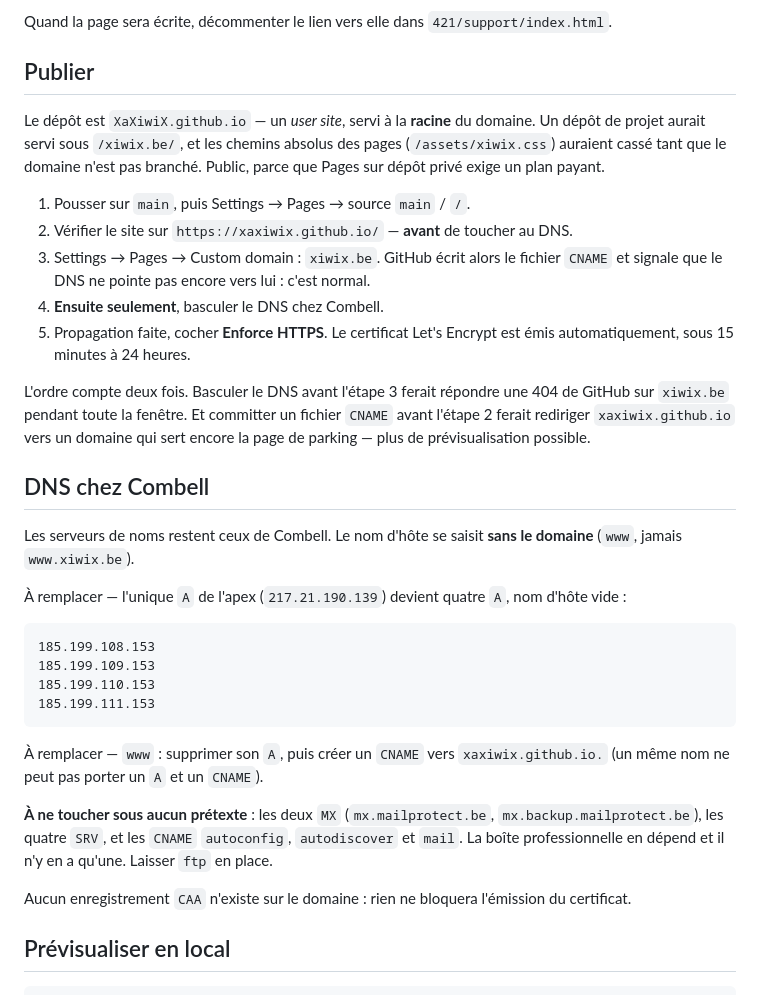
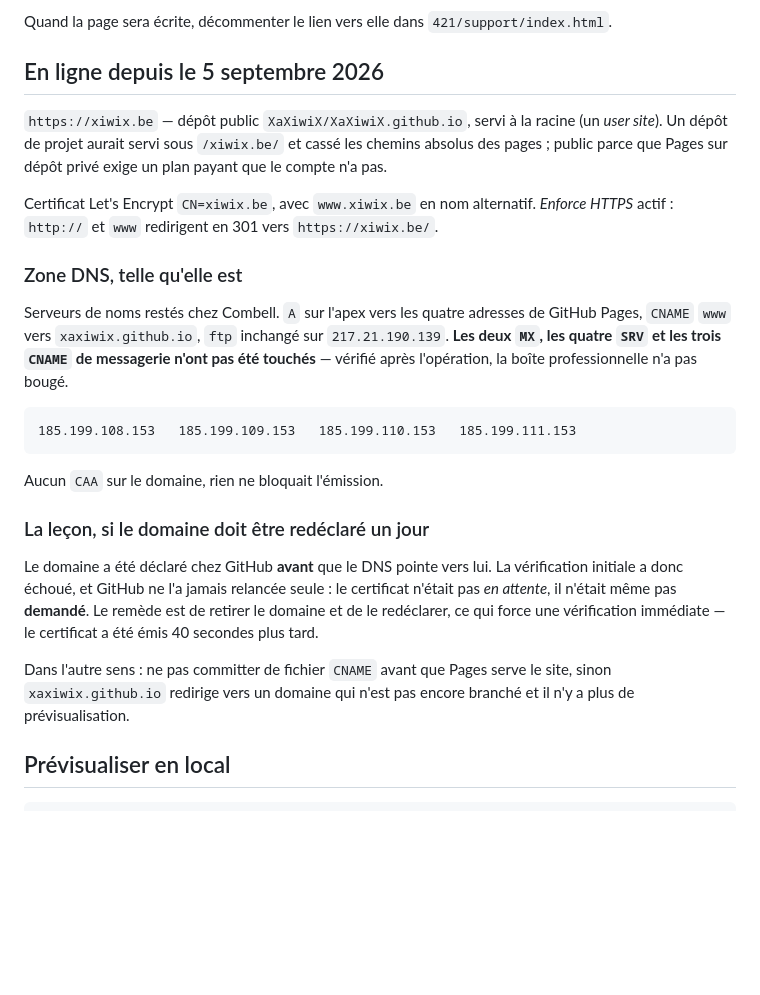
Before and after one commit to XaXiwiX/XaXiwiX.github.io, a Markdown page: README.md, the part around the change. Drawn GitHub-style; blank space fills up the shorter version.

Commit message:
Le site répond en HTTPS sur son domaine
La zone Combell bascule vers GitHub Pages : quatre A sur l'apex, un CNAME sur
www, et rien d'autre — les MX, les SRV et les CNAME de messagerie sont vérifiés
intacts après coup, c'était le seul point sans droit à l'erreur.

Le README perd sa procédure de publication, devenue inutile, et garde à la
place ce qui a coûté un détour : déclarer le domaine chez GitHub avant que le
DNS pointe vers lui laisse le certificat non pas en attente mais jamais demandé.
Retirer puis redéclarer le domaine l'a fait émettre en 40 secondes.

Co-Authored-By: Claude Opus 5 <noreply@anthropic.com>

```diff
--- a/README.md
+++ b/README.md
@@ -85,49 +85,39 @@ l'URL reste libre plutôt que fausse.
 
 Quand la page sera écrite, décommenter le lien vers elle dans `421/support/index.html`.
 
-## Publier
+## En ligne depuis le 5 septembre 2026
 
-Le dépôt est `XaXiwiX.github.io` — un *user site*, servi à la **racine** du
-domaine. Un dépôt de projet aurait servi sous `/xiwix.be/`, et les chemins absolus
-des pages (`/assets/xiwix.css`) auraient cassé tant que le domaine n'est pas
-branché. Public, parce que Pages sur dépôt privé exige un plan payant.
+`https://xiwix.be` — dépôt public `XaXiwiX/XaXiwiX.github.io`, servi à la racine
+(un *user site*). Un dépôt de projet aurait servi sous `/xiwix.be/` et cassé les
+chemins absolus des pages ; public parce que Pages sur dépôt privé exige un plan
+payant que le compte n'a pas.
 
-1. Pousser sur `main`, puis Settings → Pages → source `main` / `/`.
-2. Vérifier le site sur `https://xaxiwix.github.io/` — **avant** de toucher au DNS.
-3. Settings → Pages → Custom domain : `xiwix.be`. GitHub écrit alors le fichier
-   `CNAME` et signale que le DNS ne pointe pas encore vers lui : c'est normal.
-4. **Ensuite seulement**, basculer le DNS chez Combell.
-5. Propagation faite, cocher **Enforce HTTPS**. Le certificat Let's Encrypt est
-   émis automatiquement, sous 15 minutes à 24 heures.
+Certificat Let's Encrypt `CN=xiwix.be`, avec `www.xiwix.be` en nom alternatif.
+*Enforce HTTPS* actif : `http://` et `www` redirigent en 301 vers `https://xiwix.be/`.
 
-L'ordre compte deux fois. Basculer le DNS avant l'étape 3 ferait répondre une 404
-de GitHub sur `xiwix.be` pendant toute la fenêtre. Et committer un fichier `CNAME`
-avant l'étape 2 ferait rediriger `xaxiwix.github.io` vers un domaine qui sert
-encore la page de parking — plus de prévisualisation possible.
+### Zone DNS, telle qu'elle est
 
-## DNS chez Combell
+Serveurs de noms restés chez Combell. `A` sur l'apex vers les quatre adresses de
+GitHub Pages, `CNAME` `www` vers `xaxiwix.github.io`, `ftp` inchangé sur
+`217.21.190.139`. **Les deux `MX`, les quatre `SRV` et les trois `CNAME` de
+messagerie n'ont pas été touchés** — vérifié après l'opération, la boîte
+professionnelle n'a pas bougé.
 
-Les serveurs de noms restent ceux de Combell. Le nom d'hôte se saisit **sans le
-domaine** (`www`, jamais `www.xiwix.be`).
+    185.199.108.153   185.199.109.153   185.199.110.153   185.199.111.153
 
-À remplacer — l'unique `A` de l'apex (`217.21.190.139`) devient quatre `A`,
-nom d'hôte vide :
+Aucun `CAA` sur le domaine, rien ne bloquait l'émission.
 
-    185.199.108.153
-    185.199.109.153
-    185.199.110.153
-    185.199.111.153
+### La leçon, si le domaine doit être redéclaré un jour
 
-À remplacer — `www` : supprimer son `A`, puis créer un `CNAME` vers
-`xaxiwix.github.io.` (un même nom ne peut pas porter un `A` et un `CNAME`).
+Le domaine a été déclaré chez GitHub **avant** que le DNS pointe vers lui. La
+vérification initiale a donc échoué, et GitHub ne l'a jamais relancée seule : le
+certificat n'était pas *en attente*, il n'était même pas **demandé**. Le remède
+est de retirer le domaine et de le redéclarer, ce qui force une vérification
+immédiate — le certificat a été émis 40 secondes plus tard.
 
-**À ne toucher sous aucun prétexte** : les deux `MX` (`mx.mailprotect.be`,
-`mx.backup.mailprotect.be`), les quatre `SRV`, et les `CNAME` `autoconfig`,
-`autodiscover` et `mail`. La boîte professionnelle en dépend et il n'y en a
-qu'une. Laisser `ftp` en place.
-
-Aucun enregistrement `CAA` n'existe sur le domaine : rien ne bloquera l'émission
-du certificat.
+Dans l'autre sens : ne pas committer de fichier `CNAME` avant que Pages serve le
+site, sinon `xaxiwix.github.io` redirige vers un domaine qui n'est pas encore
+branché et il n'y a plus de prévisualisation.
 
 ## Prévisualiser en local
 
```
